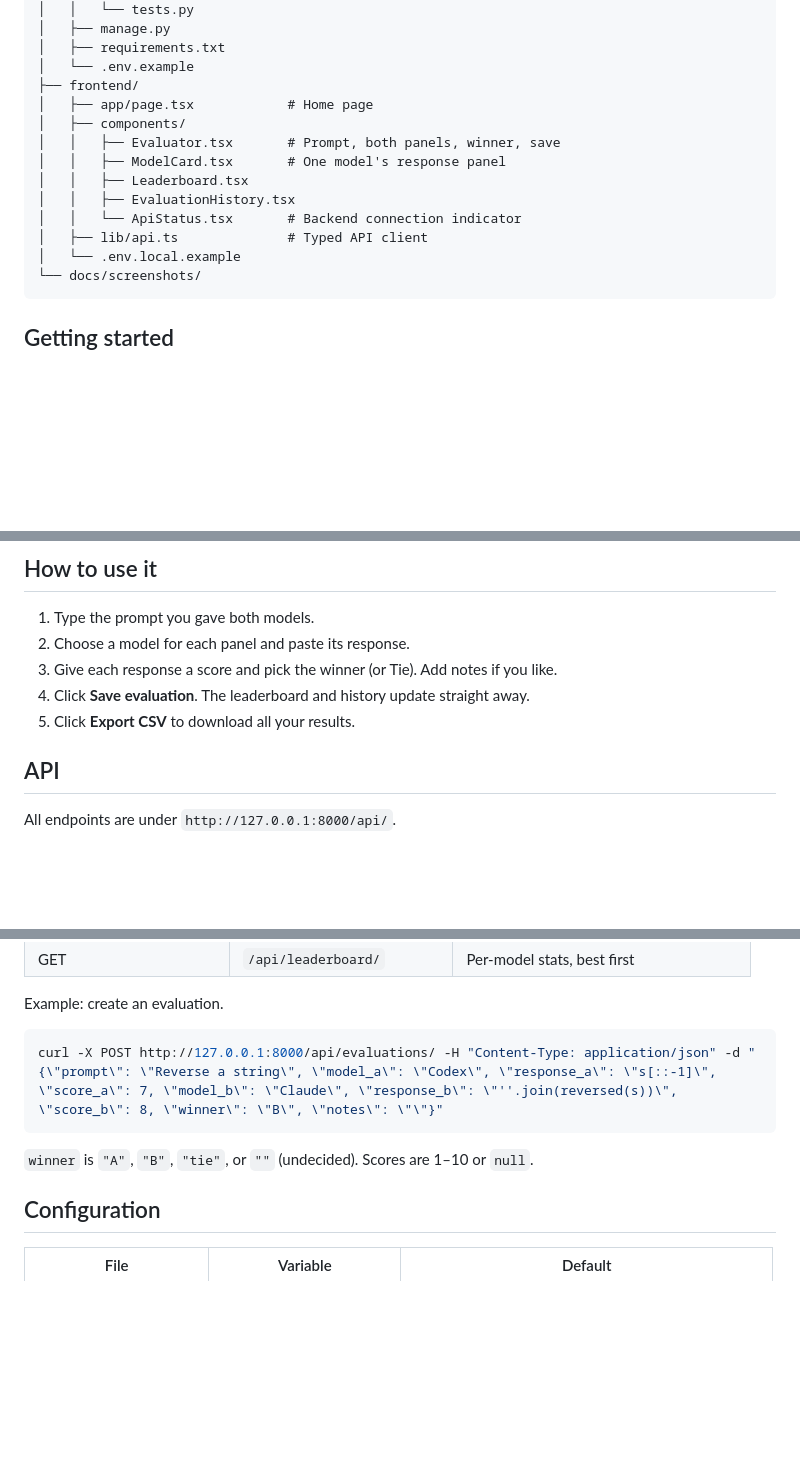
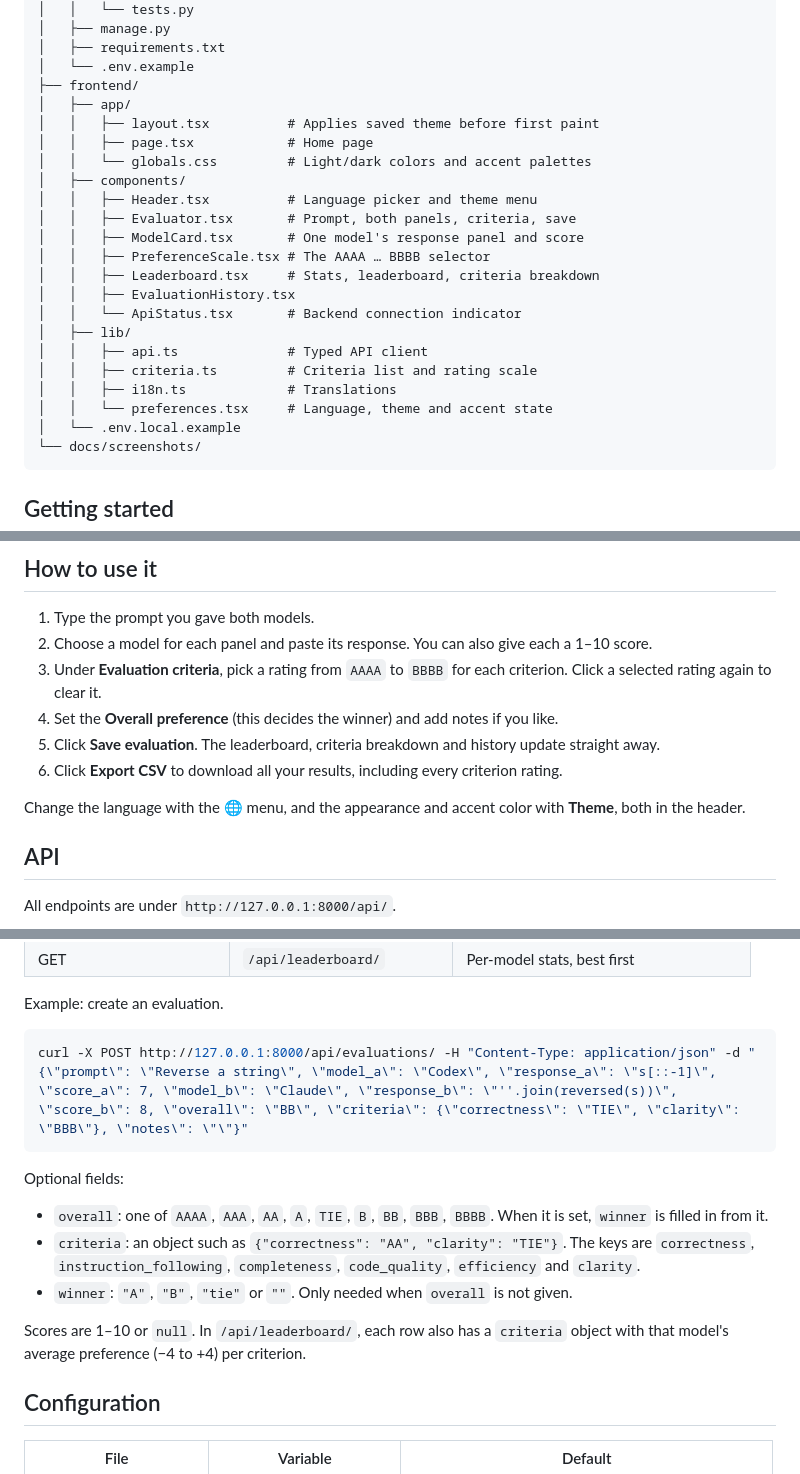
Before and after one commit to omarsaxby0118/ai-models-evaluator-website, a Markdown page: README.md, 3 parts joined by grey strips. GitHub-like rendering; blank space fills up the shorter version.

````diff
--- a/README.md
+++ b/README.md
@@ -45,14 +68,23 @@ The app does not call the models for you. Run the prompt in each model yourself
 │   ├── requirements.txt
 │   └── .env.example
 ├── frontend/
-│   ├── app/page.tsx            # Home page
+│   ├── app/
+│   │   ├── layout.tsx          # Applies saved theme before first paint
+│   │   ├── page.tsx            # Home page
+│   │   └── globals.css         # Light/dark colors and accent palettes
 │   ├── components/
-│   │   ├── Evaluator.tsx       # Prompt, both panels, winner, save
-│   │   ├── ModelCard.tsx       # One model's response panel
-│   │   ├── Leaderboard.tsx
+│   │   ├── Header.tsx          # Language picker and theme menu
+│   │   ├── Evaluator.tsx       # Prompt, both panels, criteria, save
+│   │   ├── ModelCard.tsx       # One model's response panel and score
+│   │   ├── PreferenceScale.tsx # The AAAA … BBBB selector
+│   │   ├── Leaderboard.tsx     # Stats, leaderboard, criteria breakdown
 │   │   ├── EvaluationHistory.tsx
 │   │   └── ApiStatus.tsx       # Backend connection indicator
-│   ├── lib/api.ts              # Typed API client
+│   ├── lib/
+│   │   ├── api.ts              # Typed API client
+│   │   ├── criteria.ts         # Criteria list and rating scale
+│   │   ├── i18n.ts             # Translations
+│   │   └── preferences.tsx     # Language, theme and accent state
 │   └── .env.local.example
 └── docs/screenshots/
 ```
@@ -94,10 +126,13 @@ Open http://localhost:3000. The bar at the bottom of the page shows whether the
 ## How to use it
 
 1. Type the prompt you gave both models.
-2. Choose a model for each panel and paste its response.
-3. Give each response a score and pick the winner (or Tie). Add notes if you like.
-4. Click **Save evaluation**. The leaderboard and history update straight away.
-5. Click **Export CSV** to download all your results.
+2. Choose a model for each panel and paste its response. You can also give each a 1–10 score.
+3. Under **Evaluation criteria**, pick a rating from `AAAA` to `BBBB` for each criterion. Click a selected rating again to clear it.
+4. Set the **Overall preference** (this decides the winner) and add notes if you like.
+5. Click **Save evaluation**. The leaderboard, criteria breakdown and history update straight away.
+6. Click **Export CSV** to download all your results, including every criterion rating.
+
+Change the language with the 🌐 menu, and the appearance and accent color with **Theme**, both in the header.
 
 ## API
 
@@ -115,10 +150,15 @@ All endpoints are under `http://127.0.0.1:8000/api/`.
 Example: create an evaluation.
 
 ```bash
-curl -X POST http://127.0.0.1:8000/api/evaluations/ -H "Content-Type: application/json" -d "{\"prompt\": \"Reverse a string\", \"model_a\": \"Codex\", \"response_a\": \"s[::-1]\", \"score_a\": 7, \"model_b\": \"Claude\", \"response_b\": \"''.join(reversed(s))\", \"score_b\": 8, \"winner\": \"B\", \"notes\": \"\"}"
+curl -X POST http://127.0.0.1:8000/api/evaluations/ -H "Content-Type: application/json" -d "{\"prompt\": \"Reverse a string\", \"model_a\": \"Codex\", \"response_a\": \"s[::-1]\", \"score_a\": 7, \"model_b\": \"Claude\", \"response_b\": \"''.join(reversed(s))\", \"score_b\": 8, \"overall\": \"BB\", \"criteria\": {\"correctness\": \"TIE\", \"clarity\": \"BBB\"}, \"notes\": \"\"}"
 ```
 
-`winner` is `"A"`, `"B"`, `"tie"`, or `""` (undecided). Scores are 1–10 or `null`.
+Optional fields:
+- `overall`: one of `AAAA`, `AAA`, `AA`, `A`, `TIE`, `B`, `BB`, `BBB`, `BBBB`. When it is set, `winner` is filled in from it.
+- `criteria`: an object such as `{"correctness": "AA", "clarity": "TIE"}`. The keys are `correctness`, `instruction_following`, `completeness`, `code_quality`, `efficiency` and `clarity`.
+- `winner`: `"A"`, `"B"`, `"tie"` or `""`. Only needed when `overall` is not given.
+
+Scores are 1–10 or `null`. In `/api/leaderboard/`, each row also has a `criteria` object with that model's average preference (−4 to +4) per criterion.
 
 ## Configuration
 
````
Also changed, not shown: other parts of README.md (+31 -8 lines), docs/screenshots/criteria.jpg (added), docs/screenshots/evaluate.jpg, docs/screenshots/language-ja.jpg (added), docs/screenshots/leaderboard-history.png (deleted), docs/screenshots/leaderboard.jpg (added), docs/screenshots/theme-dark.jpg (added), 6 other files.
